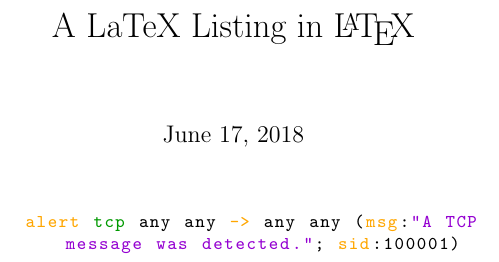
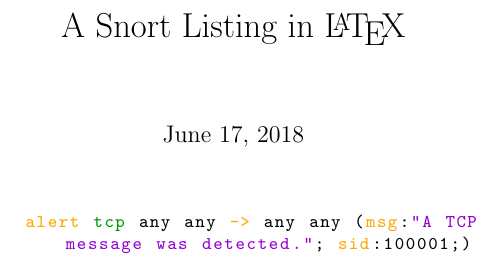
Before and after one commit to adlerzei/snort-listings, a LaTeX problem sheet (example.tex): part of the page, cut so that both start at the same text. The pictures show the PDF file example.pdf that the author committed with the source.

Commit message:
Small spelling error

```diff
--- a/example.tex
+++ b/example.tex
@@ -9,12 +9,12 @@
 
     \begin{document}
 
-    \title{A LaTeX Listing in \LaTeX}
+    \title{A Snort Listing in \LaTeX}
     \date{\today}
     \maketitle
 
     \begin{lstlisting}
-	    alert tcp any any -> any any (msg:"A TCP message was detected."; sid:100001)
+	    alert tcp any any -> any any (msg:"A TCP message was detected."; sid:100001;)
     \end{lstlisting}
 
 	\end{document}
```
Also changed, not shown: example.pdf, example.png.
